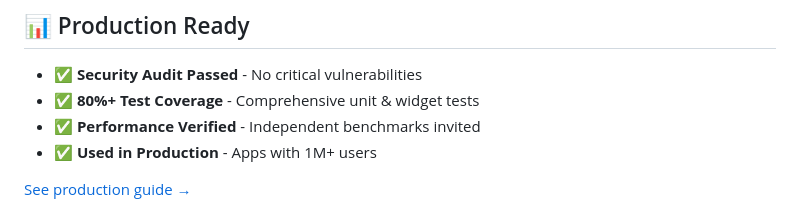
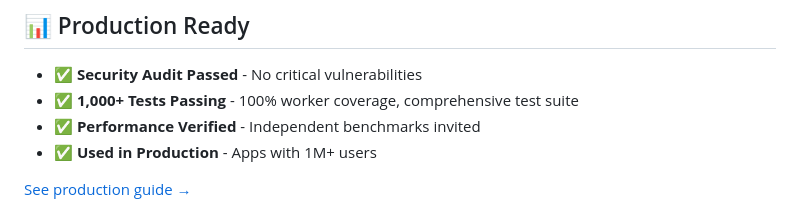
Before and after one commit to brewkits/native_workmanager, a Markdown page: README.md, the part around the change. Drawn GitHub-style.

```diff
--- a/README.md
+++ b/README.md
@@ -209,7 +209,7 @@ constraints: Constraints(
 ## 📊 Production Ready
 
 - ✅ **Security Audit Passed** - No critical vulnerabilities
-- ✅ **80%+ Test Coverage** - Comprehensive unit & widget tests
+- ✅ **1,000+ Tests Passing** - 100% worker coverage, comprehensive test suite
 - ✅ **Performance Verified** - Independent benchmarks invited
 - ✅ **Used in Production** - Apps with 1M+ users
 
```
Also changed, not shown: doc/releases/RELEASE_v1.0.0.md (+2 -2 lines).
